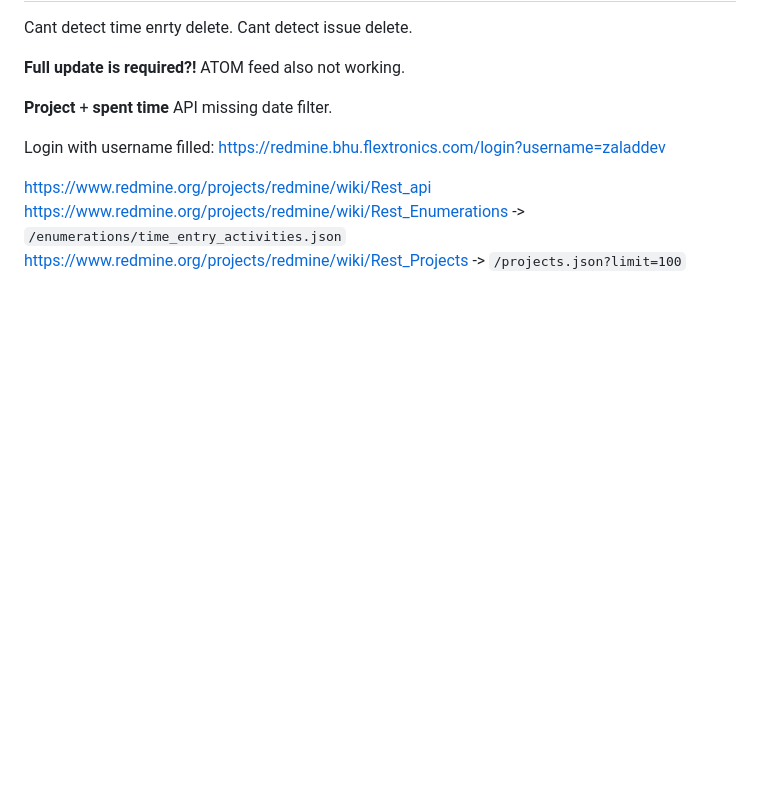
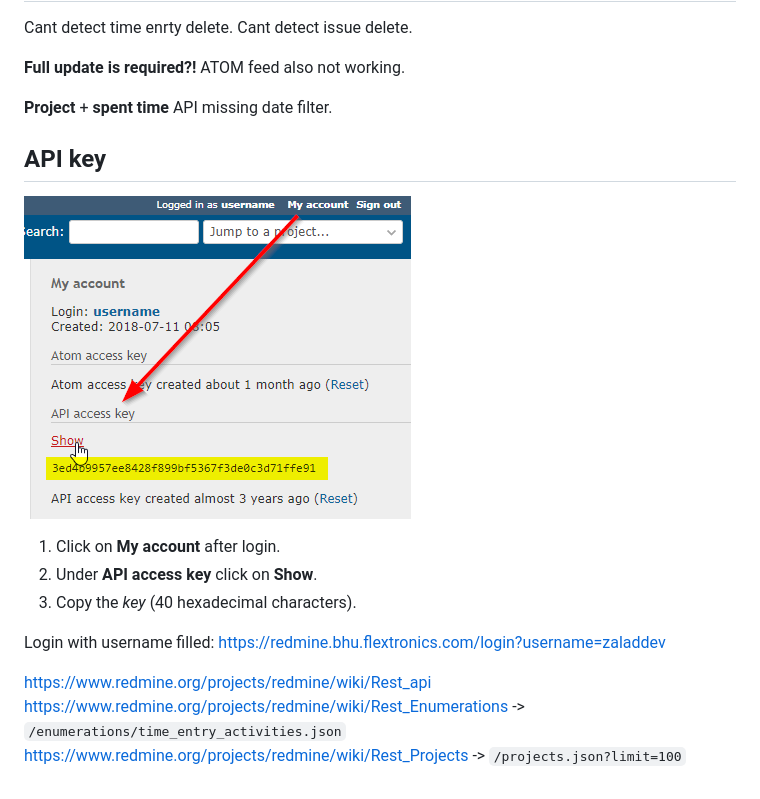
Before and after one commit to ZalaPanda/redmine-time-spender, a Markdown page: README.md, the part around the change. GitHub-like rendering; pictures changed too: API-key.png (added); blank space fills up the shorter version.

Commit message:
updates: - visual improvements - time entry update changed - added external link button to dropdown - added tasks - added image to README.md

```diff
--- a/README.md
+++ b/README.md
@@ -8,6 +8,13 @@ Cant detect issue delete.
 
 **Project** + **spent time** API missing date filter.
 
+API key
+-------
+
+![key](API-key.png)
+1. Click on **My account** after login.
+2. Under **API access key** click on **Show**.
+3. Copy the *key* (40 hexadecimal characters).
 
 Login with username filled: https://redmine.bhu.flextronics.com/login?username=zaladdev
 
```
Also changed, not shown: 3 other files.
